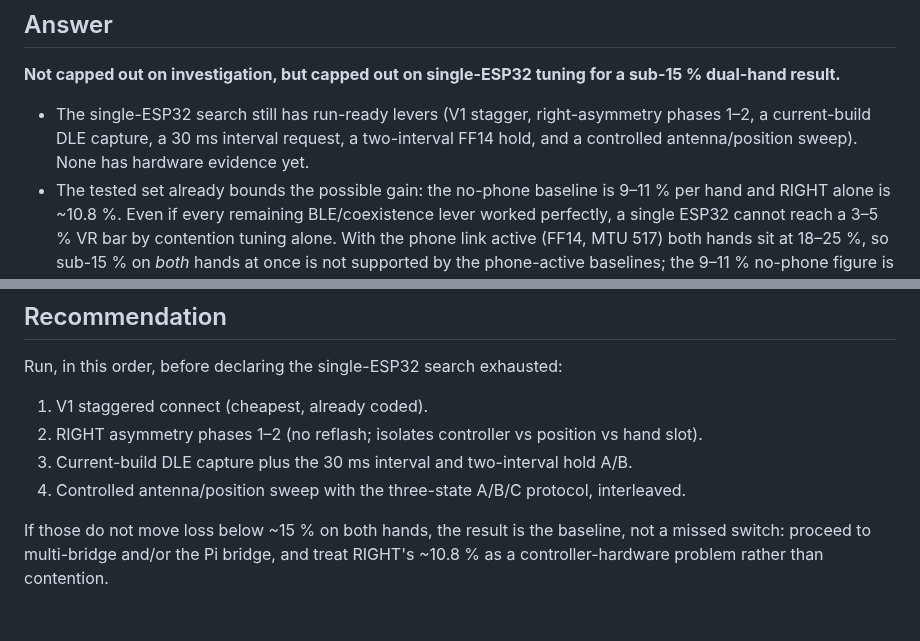
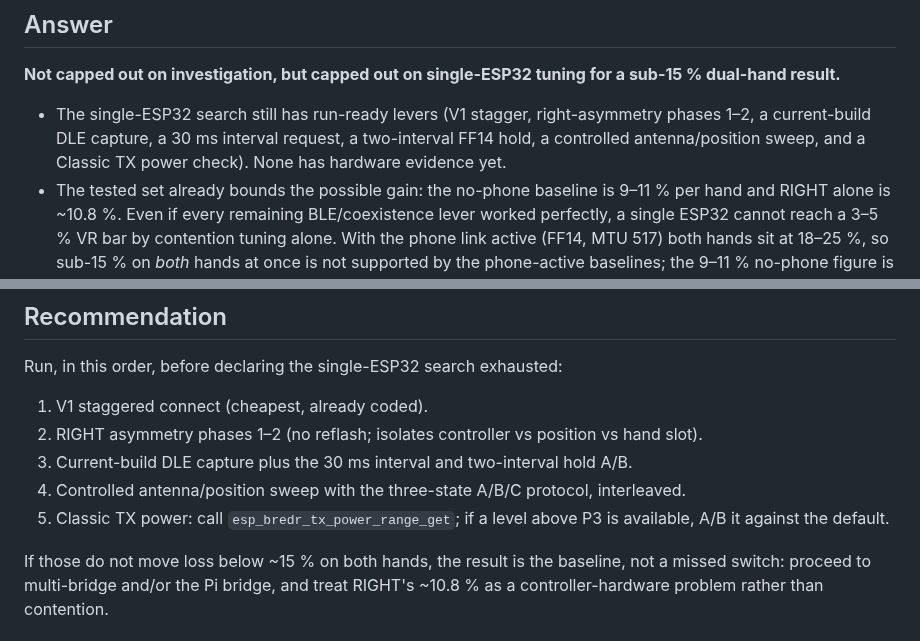
Before and after one commit to nightcinder/WMR_Bridge, a Markdown page: docs/CONTENTION_LEVERS.md, 2 parts joined by grey strips. GitHub-like rendering.

Commit message:
docs: fix table blank line and add Classic TX power to run order (ONY-428 re-review)

```diff
--- a/docs/CONTENTION_LEVERS.md
+++ b/docs/CONTENTION_LEVERS.md
@@ -13,8 +13,8 @@ ONY-428 investigation. Source of truth for the numbers: [`docs/PREDICTION.md`](P
 **Not capped out on investigation, but capped out on single-ESP32 tuning for a sub-15 % dual-hand result.**
 
 - The single-ESP32 search still has run-ready levers (V1 stagger, right-asymmetry phases 1–2,
-  a current-build DLE capture, a 30 ms interval request, a two-interval FF14 hold, and a
-  controlled antenna/position sweep). None has hardware evidence yet.
+  a current-build DLE capture, a 30 ms interval request, a two-interval FF14 hold, a controlled
+  antenna/position sweep, and a Classic TX power check). None has hardware evidence yet.
 - The tested set already bounds the possible gain: the no-phone baseline is 9–11 % per hand
   and RIGHT alone is ~10.8 %. Even if every remaining BLE/coexistence lever worked perfectly,
   a single ESP32 cannot reach a 3–5 % VR bar by contention tuning alone. With the phone link
@@ -110,6 +109,8 @@ Run, in this order, before declaring the single-ESP32 search exhausted:
 2. RIGHT asymmetry phases 1–2 (no reflash; isolates controller vs position vs hand slot).
 3. Current-build DLE capture plus the 30 ms interval and two-interval hold A/B.
 4. Controlled antenna/position sweep with the three-state A/B/C protocol, interleaved.
+5. Classic TX power: call `esp_bredr_tx_power_range_get`; if a level above P3 is available,
+   A/B it against the default.
 
 If those do not move loss below ~15 % on both hands, the result is the baseline, not a missed
 switch: proceed to multi-bridge and/or the Pi bridge, and treat RIGHT's ~10.8 % as a
```
Also changed, not shown: other parts of docs/CONTENTION_LEVERS.md (+0 -1 lines).
